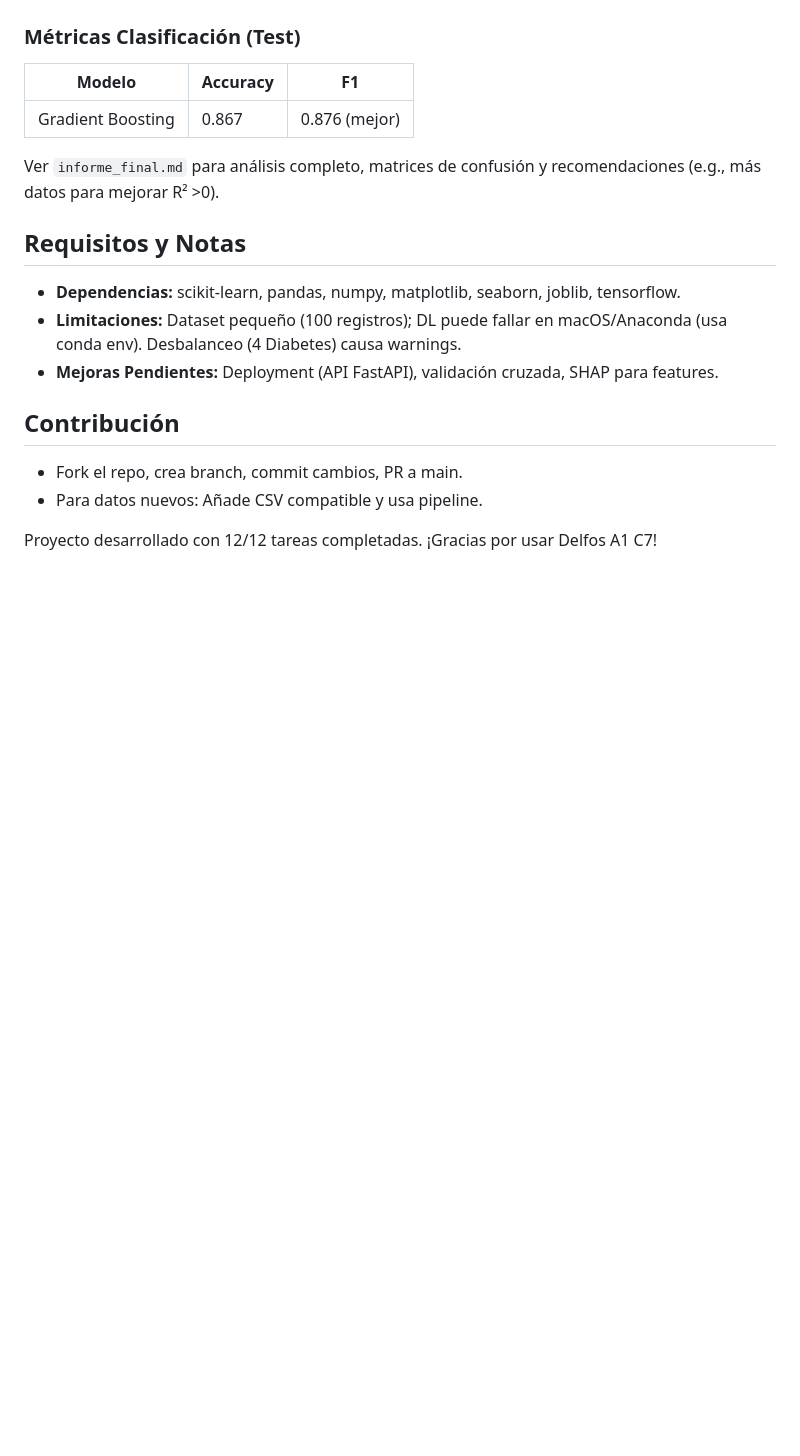
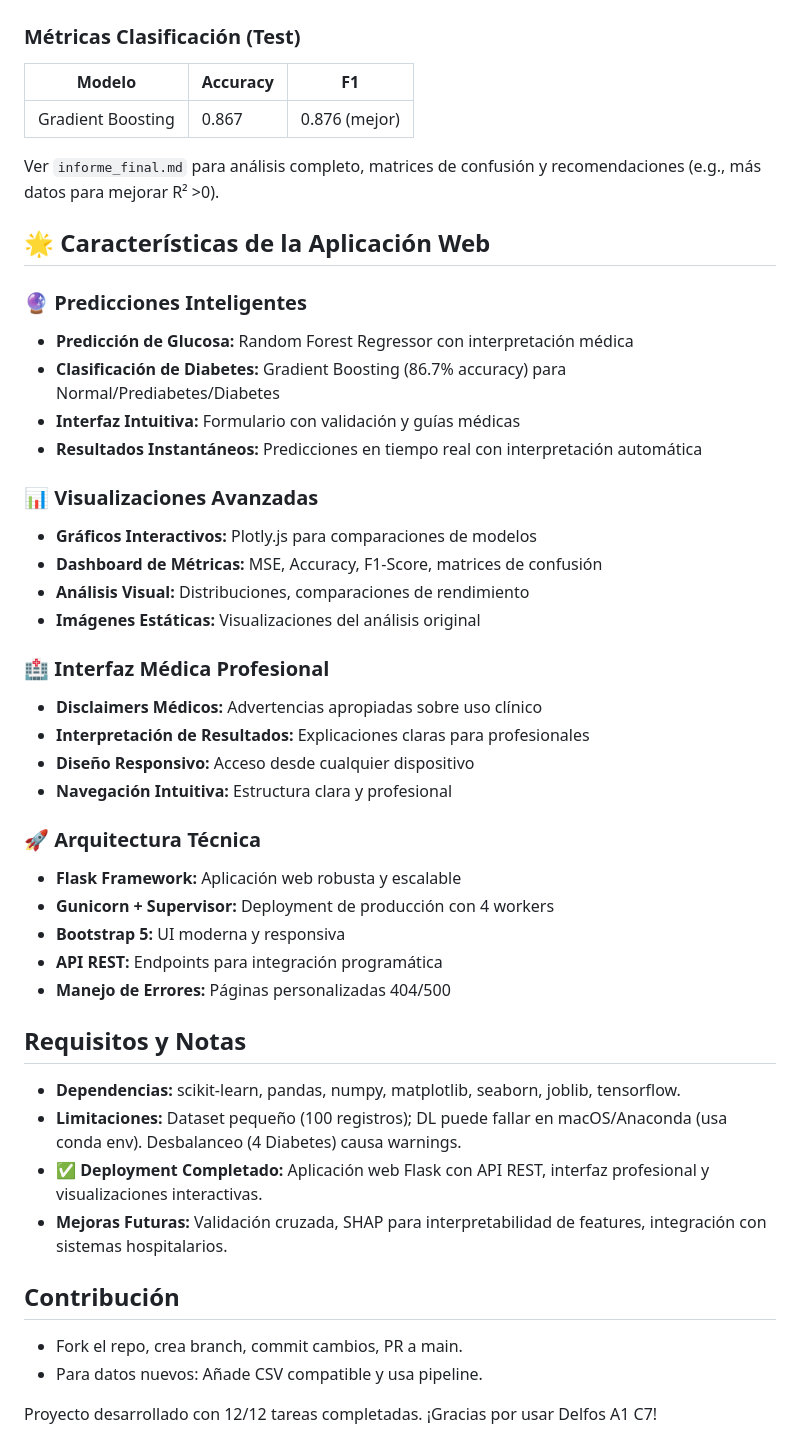
Before and after one commit to jhofeloto/delfosA1C7, a Markdown page: README.md, the part around one of its changes. Drawn GitHub-style; blank space fills up the shorter version.

```diff
--- a/README.md
+++ b/README.md
@@ -93,10 +156,38 @@ Añade datos, reentrena ML, guarda modelos actualizados. Mantiene encoders/escal
 
 Ver `informe_final.md` para análisis completo, matrices de confusión y recomendaciones (e.g., más datos para mejorar R² >0).
 
+## 🌟 Características de la Aplicación Web
+
+### 🔮 Predicciones Inteligentes
+- **Predicción de Glucosa:** Random Forest Regressor con interpretación médica
+- **Clasificación de Diabetes:** Gradient Boosting (86.7% accuracy) para Normal/Prediabetes/Diabetes
+- **Interfaz Intuitiva:** Formulario con validación y guías médicas
+- **Resultados Instantáneos:** Predicciones en tiempo real con interpretación automática
+
+### 📊 Visualizaciones Avanzadas
+- **Gráficos Interactivos:** Plotly.js para comparaciones de modelos
+- **Dashboard de Métricas:** MSE, Accuracy, F1-Score, matrices de confusión
+- **Análisis Visual:** Distribuciones, comparaciones de rendimiento
+- **Imágenes Estáticas:** Visualizaciones del análisis original
+
+### 🏥 Interfaz Médica Profesional
+- **Disclaimers Médicos:** Advertencias apropiadas sobre uso clínico
+- **Interpretación de Resultados:** Explicaciones claras para profesionales
+- **Diseño Responsivo:** Acceso desde cualquier dispositivo
+- **Navegación Intuitiva:** Estructura clara y profesional
+
+### 🚀 Arquitectura Técnica
+- **Flask Framework:** Aplicación web robusta y escalable
+- **Gunicorn + Supervisor:** Deployment de producción con 4 workers
+- **Bootstrap 5:** UI moderna y responsiva
+- **API REST:** Endpoints para integración programática
+- **Manejo de Errores:** Páginas personalizadas 404/500
+
 ## Requisitos y Notas
 - **Dependencias:** scikit-learn, pandas, numpy, matplotlib, seaborn, joblib, tensorflow.
 - **Limitaciones:** Dataset pequeño (100 registros); DL puede fallar en macOS/Anaconda (usa conda env). Desbalanceo (4 Diabetes) causa warnings.
-- **Mejoras Pendientes:** Deployment (API FastAPI), validación cruzada, SHAP para features.
+- **✅ Deployment Completado:** Aplicación web Flask con API REST, interfaz profesional y visualizaciones interactivas.
+- **Mejoras Futuras:** Validación cruzada, SHAP para interpretabilidad de features, integración con sistemas hospitalarios.
 
 ## Contribución
 - Fork el repo, crea branch, commit cambios, PR a main.
```
Also changed, not shown: other parts of README.md (+81 -18 lines).
